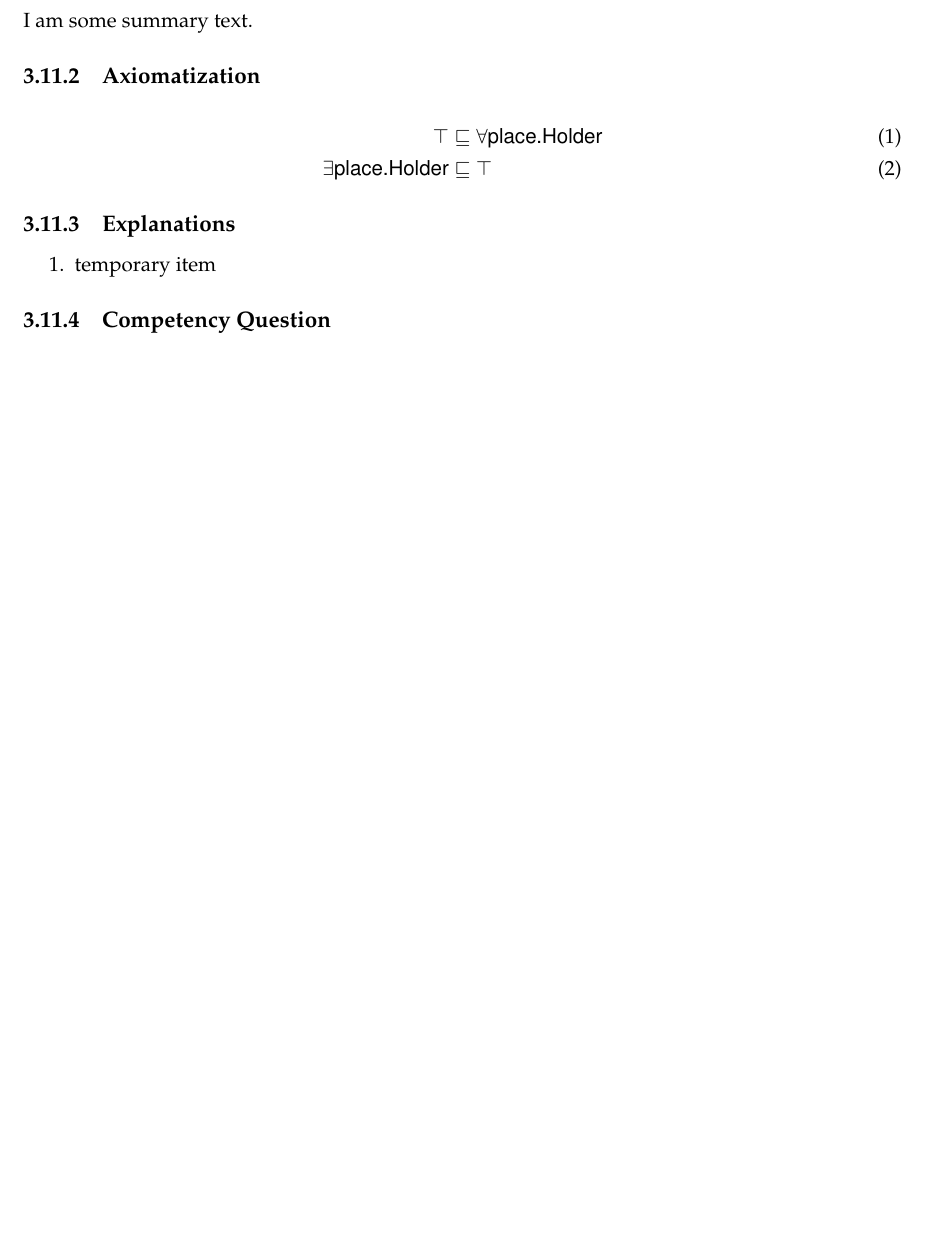
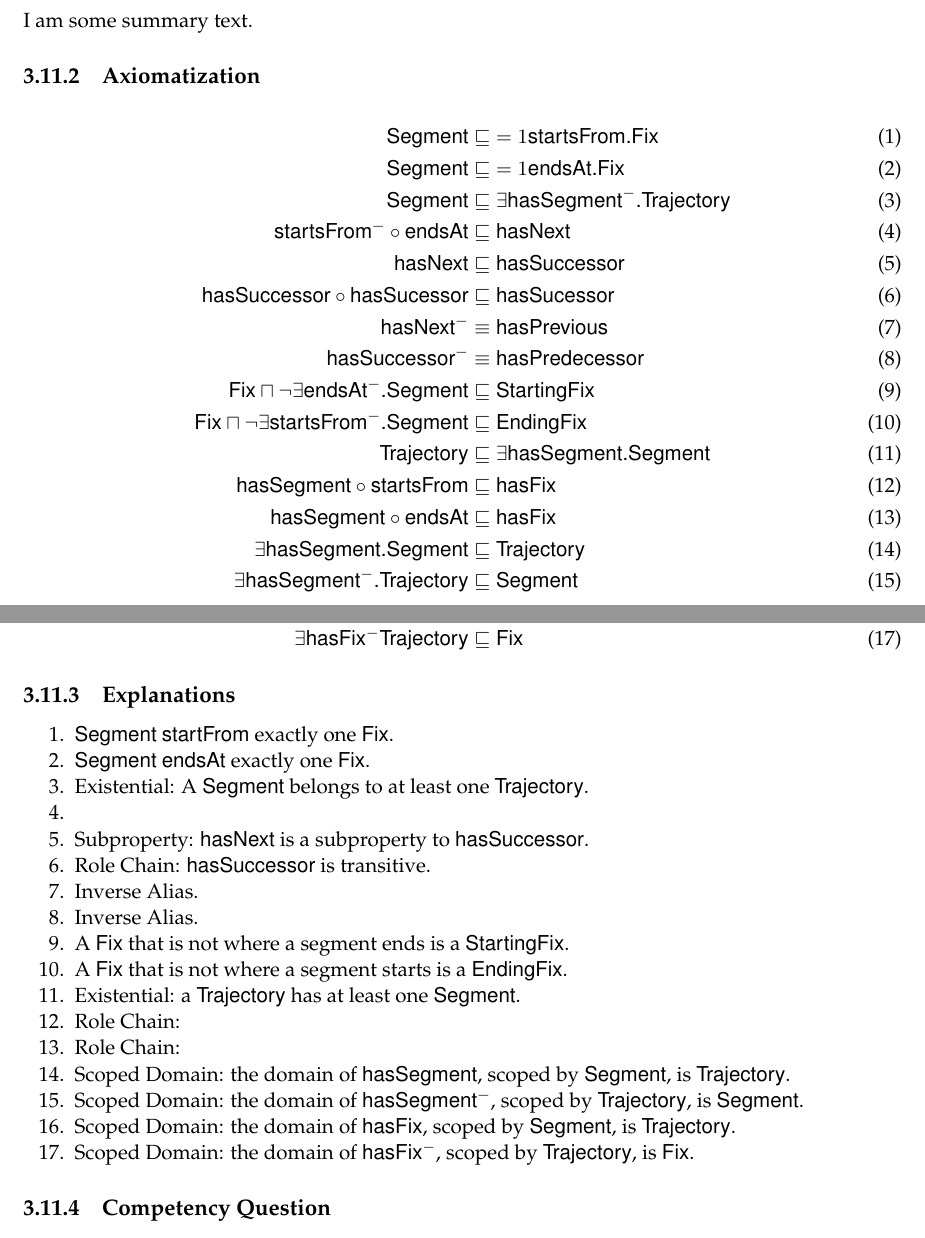
Before and after one commit to Data-Semantics-Laboratory/modular-ontology-design-library, a LaTeX thesis (Documentation/main.tex, which reads Documentation/patterns/trajectory.tex): part of page 22 of 36 before the commit and two parts of pages 22 and 23 of 37 after it, the two joined at a grey line, cut so that both start at the same text, the shorter picture padded with empty space. Compiled offline with pdfLaTeX.

Commit message:
updated trajectory pattern and figures. summary still needed.

```diff
--- a/Documentation/patterns/trajectory.tex
+++ b/Documentation/patterns/trajectory.tex
@@ -18,8 +18,23 @@ I am some summary text.
 \label{axs:Trajectory}
 %%%%%%%%%%%%%%%%%%%%%%%%%%%%
 \begin{align}
-\top &\sqsubseteq \forall\textsf{place.Holder} \\
-\exists\textsf{place.Holder} &\sqsubseteq \top
+\textsf{Segment} &\sqsubseteq \mathord{=1}\textsf{startsFrom.Fix}\\
+\textsf{Segment} &\sqsubseteq \mathord{=1}\textsf{endsAt.Fix} \\
+\textsf{Segment} &\sqsubseteq \exists \textsf{hasSegment}^-\textsf{.Trajectory} \\
+\textsf{startsFrom}^- \circ \textsf{endsAt} &\sqsubseteq \textsf{hasNext} \\
+\textsf{hasNext} &\sqsubseteq \textsf{hasSuccessor} \\
+\textsf{hasSuccessor} \circ \textsf{hasSucessor} &\sqsubseteq \textsf{hasSucessor} \\
+\textsf{hasNext}^- &\equiv \textsf{hasPrevious} \\
+\textsf{hasSuccessor}^- &\equiv \textsf{hasPredecessor} \\
+\textsf{Fix} \sqcap \lnot\exists\textsf{endsAt}^-\textsf{.Segment} &\sqsubseteq \textsf{StartingFix} \\
+\textsf{Fix} \sqcap \lnot\exists\textsf{startsFrom}^-\textsf{.Segment} &\sqsubseteq \textsf{EndingFix} \\
+\textsf{Trajectory} &\sqsubseteq \exists\textsf{hasSegment.Segment} \\
+\textsf{hasSegment} \circ \textsf{startsFrom} &\sqsubseteq \textsf{hasFix} \\
+\textsf{hasSegment} \circ \textsf{endsAt} &\sqsubseteq \textsf{hasFix} \\
+\exists \textsf{hasSegment.Segment} &\sqsubseteq \textsf{Trajectory} \\
+\exists \textsf{hasSegment}^-\textsf{.Trajectory} &\sqsubseteq \textsf{Segment} \\
+\exists \textsf{hasFix.Segment} \sqsubseteq &\sqsubseteq \textsf{Trajectory} \\
+\exists \textsf{hasFix}^-\textsf{Trajectory} &\sqsubseteq \textsf{Fix}
 \end{align}
 
 %%%%%%%%%%%%%%%%%%%%%%%%%%%%%%%%%%%%%%%%%%%%%%%%%%%%%%%%
@@ -27,7 +42,23 @@ I am some summary text.
 \label{exp:Trajectory}
 %%%%%%%%%%%%%%%%%%%%%%%%%%%%
 \begin{enumerate}
-\item temporary item
+\item \textsf{Segment} \textsf{startFrom} exactly one \textsf{Fix}.
+\item \textsf{Segment} \textsf{endsAt} exactly one \textsf{Fix}.
+\item Existential: A \textsf{Segment} belongs to at least one \textsf{Trajectory}.
+\item
+\item Subproperty: \textsf{hasNext} is a subproperty to \textsf{hasSuccessor}.
+\item Role Chain: \textsf{hasSuccessor} is transitive.
+\item Inverse Alias.
+\item Inverse Alias.
+\item A \textsf{Fix} that is not where a segment ends is a \textsf{StartingFix}.
+\item A \textsf{Fix} that is not where a segment starts is a \textsf{EndingFix}.
+\item Existential: a \textsf{Trajectory} has at least one \textsf{Segment}.
+\item Role Chain:
+\item Role Chain:
+\item Scoped Domain: the domain of \textsf{hasSegment}, scoped by \textsf{Segment}, is \textsf{Trajectory}.
+\item Scoped Domain: the domain of \textsf{hasSegment}$^-$, scoped by \textsf{Trajectory}, is \textsf{Segment}.
+\item Scoped Domain: the domain of \textsf{hasFix}, scoped by \textsf{Segment}, is \textsf{Trajectory}.
+\item Scoped Domain: the domain of \textsf{hasFix}$^-$, scoped by \textsf{Trajectory}, is \textsf{Fix}.
 \end{enumerate}
 
 %%%%%%%%%%%%%%%%%%%%%%%%%%%%%%%%%%%%%%%%%%%%%%%%%%%%%%%%
```
Also changed, not shown: Documentation/figures/trajectory.pdf (added), Documentation/figures/trajectory.png (deleted).
